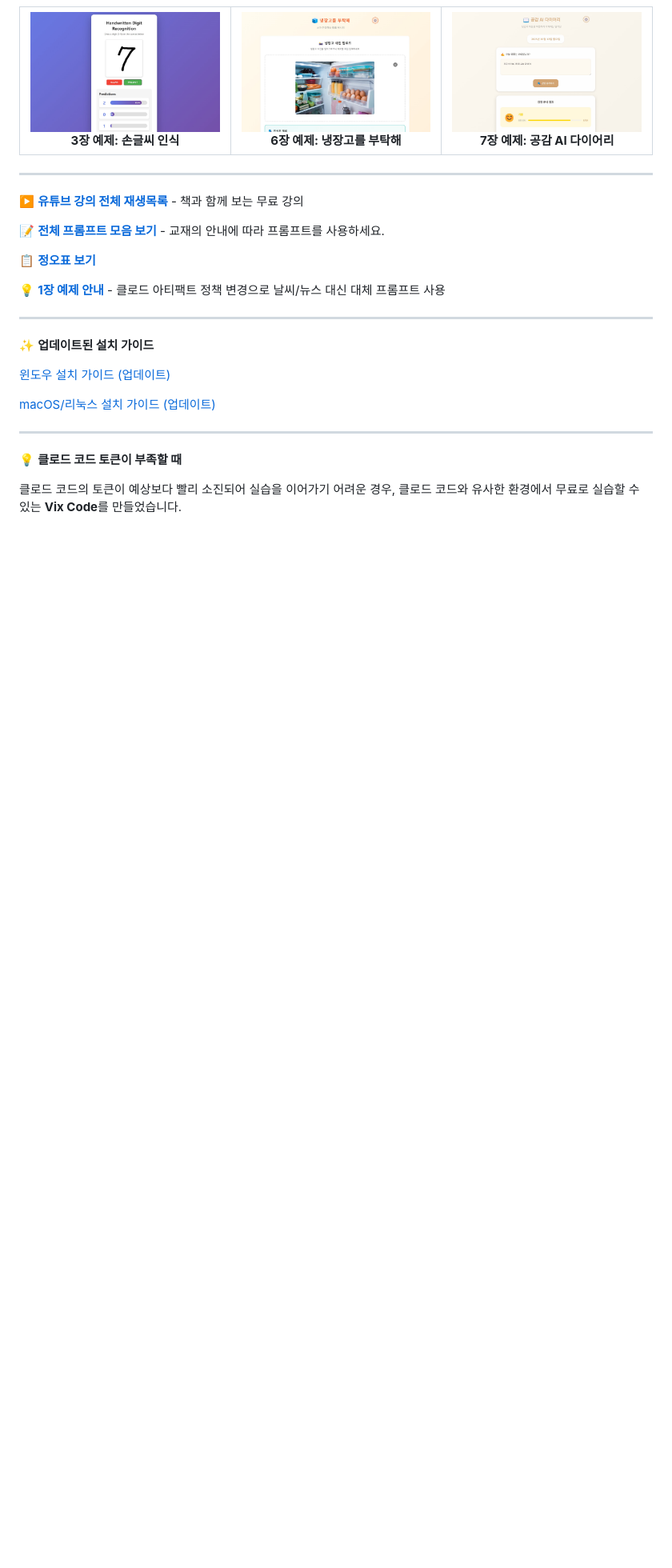
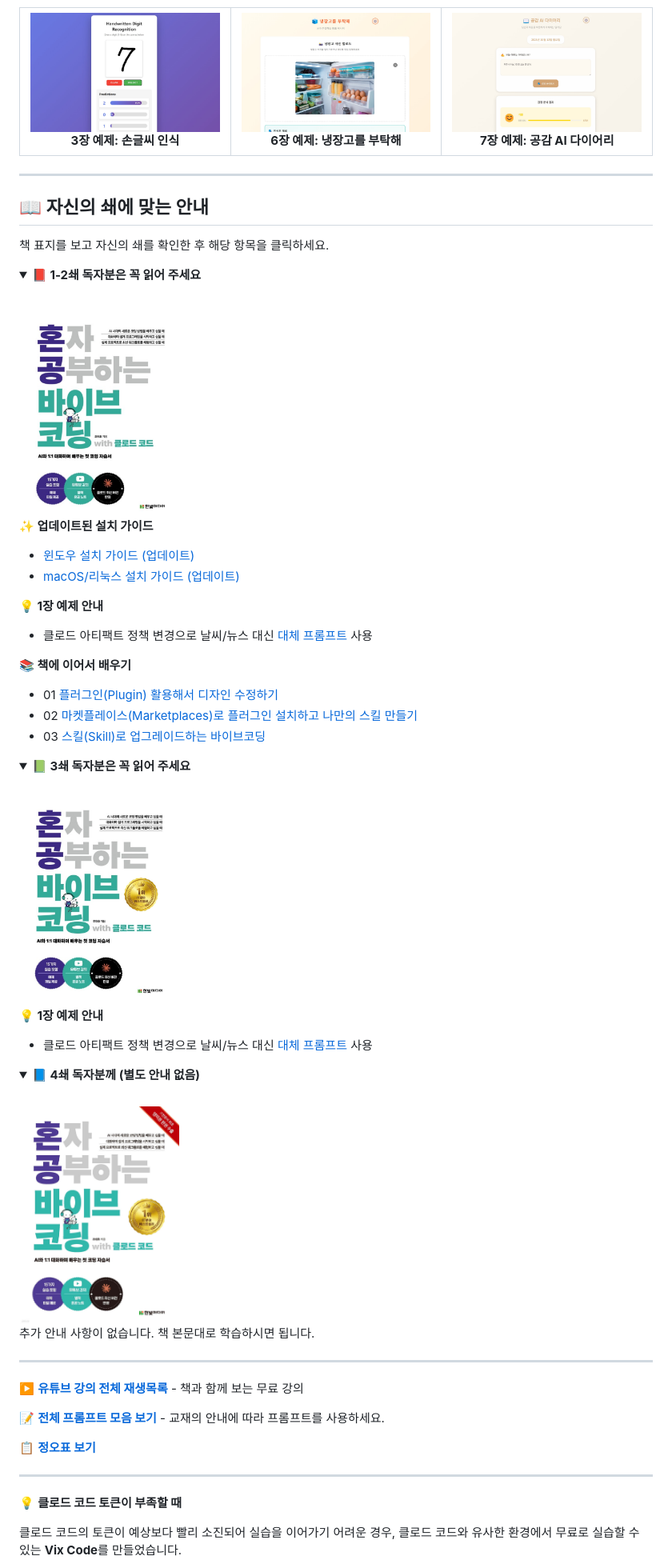
Before and after one commit to taehojo/vibecoding, a Markdown page: README.md, the part around one of its changes. Shown at 80% size. Rendered like a GitHub page; pictures changed too: 책표지/1-2쇄.png (added), 책표지/3쇄.png (added), 책표지/4쇄.jpg (added); folded sections open; blank space fills up the shorter version.

Commit message:
Add edition notice section with cover images
README의 "주요 자료" 영역에 흩어져 있던 쇄별 안내를 하나의 섹션
"📖 자신의 쇄에 맞는 안내"로 통합. 1-2쇄/3쇄/4쇄 토글 박스에
표지 이미지와 함께 해당 쇄에 필요한 안내(설치 가이드, 1장 예제,
이어서 배우기)만 노출. 4쇄 독자에겐 추가 안내 없음 명시.

영구 자료(유튜브, 프롬프트, 정오표, Vix Code, Vibe Index)는
첫 화면에서 그대로 유지.

Co-Authored-By: Claude Opus 4.7 (1M context) <noreply@anthropic.com>

```diff
--- a/README.md
+++ b/README.md
@@ -48,21 +48,61 @@
 
 ---
 
+## 📖 자신의 쇄에 맞는 안내
+
+책 표지를 보고 자신의 쇄를 확인한 후 해당 항목을 클릭하세요.
+
+<details>
+<summary><b>📕 1-2쇄 독자분은 꼭 읽어 주세요</b></summary>
+
+<br>
+
+<img src="책표지/1-2쇄.png" alt="1-2쇄 표지" width="200">
+
+**✨ 업데이트된 설치 가이드**
+- [윈도우 설치 가이드 (업데이트)](https://raw.githubusercontent.com/taehojo/vibecoding/master/설치가이드/3장_윈도우_설치가이드.pdf)
+- [macOS/리눅스 설치 가이드 (업데이트)](https://raw.githubusercontent.com/taehojo/vibecoding/master/설치가이드/3장_맥OS리눅스_설치가이드.pdf)
+
+**💡 1장 예제 안내**
+- 클로드 아티팩트 정책 변경으로 날씨/뉴스 대신 [대체 프롬프트](1장-예제-안내.md) 사용
+
+**📚 책에 이어서 배우기**
+- 01 [플러그인(Plugin) 활용해서 디자인 수정하기](이어서-배우기-01/)
+- 02 [마켓플레이스(Marketplaces)로 플러그인 설치하고 나만의 스킬 만들기](이어서-배우기-02/)
+- 03 [스킬(Skill)로 업그레이드하는 바이브코딩](이어서-배우기-03/)
+
+</details>
+
+<details>
+<summary><b>📗 3쇄 독자분은 꼭 읽어 주세요</b></summary>
+
+<br>
+
+<img src="책표지/3쇄.png" alt="3쇄 표지" width="200">
+
+**💡 1장 예제 안내**
+- 클로드 아티팩트 정책 변경으로 날씨/뉴스 대신 [대체 프롬프트](1장-예제-안내.md) 사용
+
+</details>
+
+<details>
+<summary><b>📘 4쇄 독자분께 (별도 안내 없음)</b></summary>
+
+<br>
+
+<img src="책표지/4쇄.jpg" alt="4쇄 표지" width="200">
+
+추가 안내 사항이 없습니다. 책 본문대로 학습하시면 됩니다.
+
+</details>
+
+---
+
 ▶️ **[유튜브 강의 전체 재생목록](https://www.youtube.com/playlist?list=PLwVlmsyd5oN5zmup3eAuCbKlu9TRXImA6)** - 책과 함께 보는 무료 강의
 
 📝 **[전체 프롬프트 모음 보기](PROMPTS.md)** - 교재의 안내에 따라 프롬프트를 사용하세요.
 
 📋 **[정오표 보기](https://raw.githubusercontent.com/taehojo/vibecoding/master/정오표-20260405.pdf)**
-
-💡 **[1장 예제 안내](1장-예제-안내.md)** - 클로드 아티팩트 정책 변경으로 날씨/뉴스 대신 대체 프롬프트 사용
-
----
-
-✨ **업데이트된 설치 가이드**
-
-[윈도우 설치 가이드 (업데이트)](https://raw.githubusercontent.com/taehojo/vibecoding/master/설치가이드/3장_윈도우_설치가이드.pdf)
-
-[macOS/리눅스 설치 가이드 (업데이트)](https://raw.githubusercontent.com/taehojo/vibecoding/master/설치가이드/3장_맥OS리눅스_설치가이드.pdf)
 
 ---
 
```
Also changed, not shown: other parts of README.md (+0 -10 lines).
